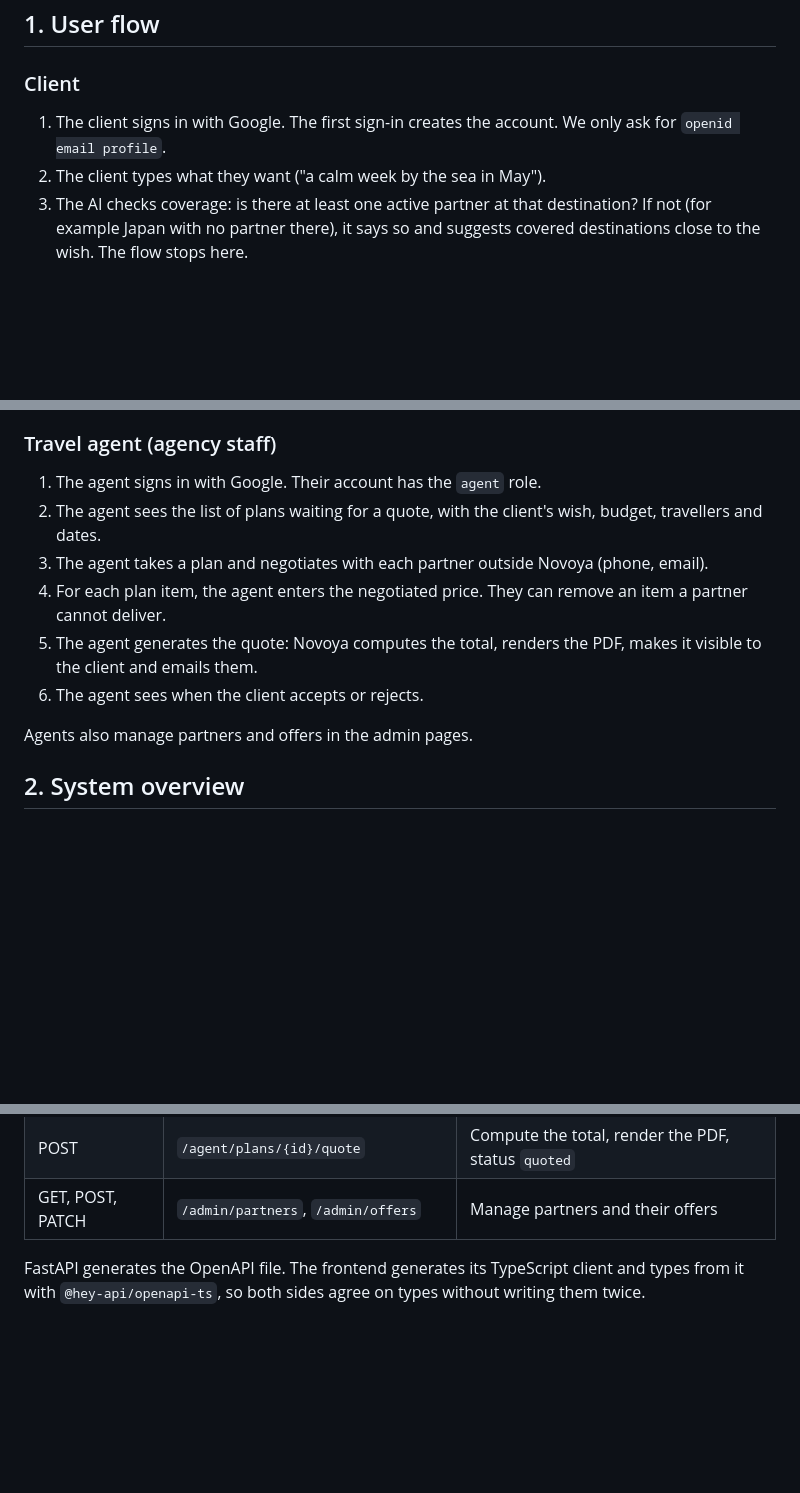
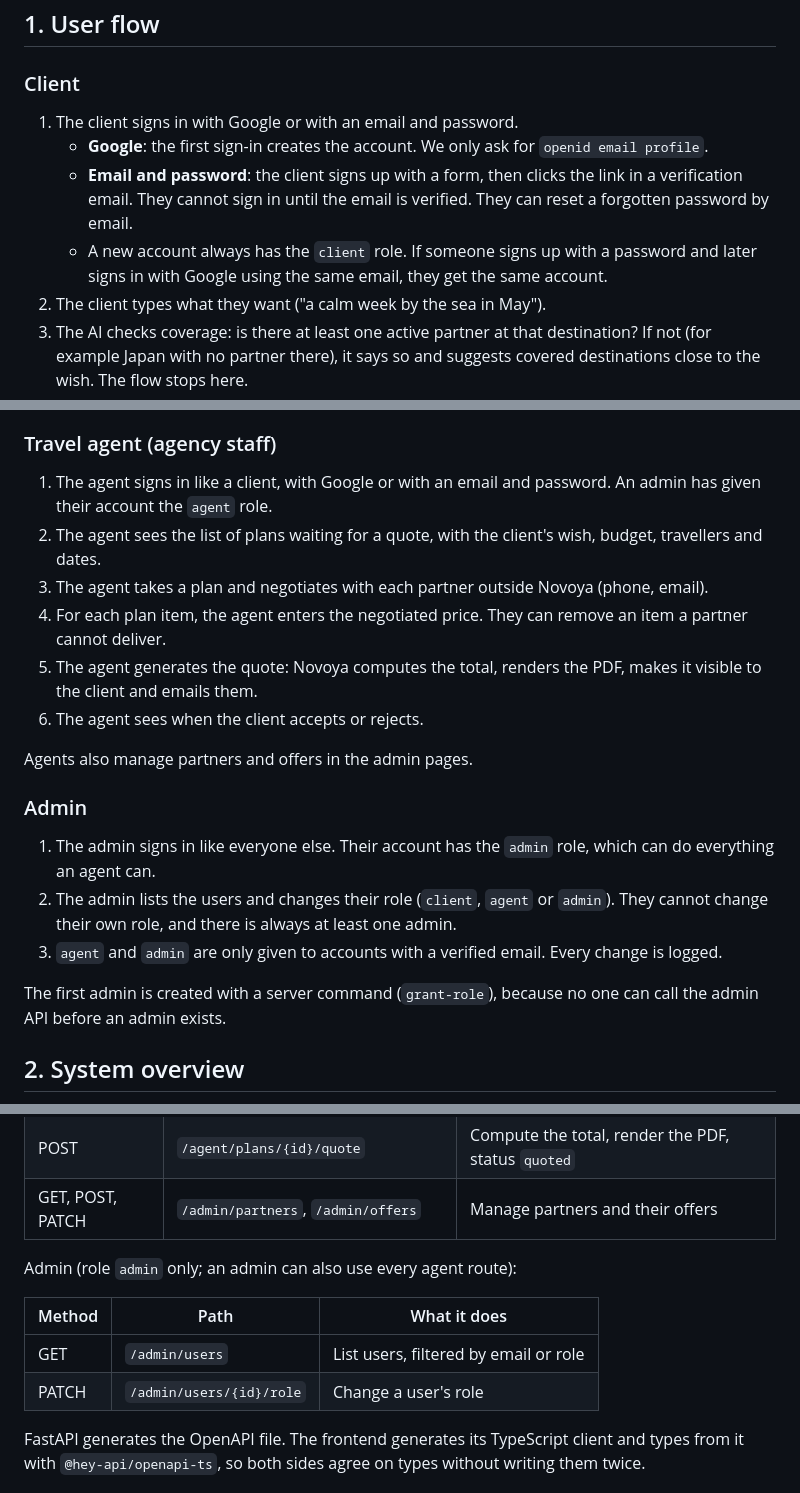
Before and after one commit to damnthonyy/Novoya, a Markdown page: docs/ARCHITECTURE.md, 3 parts joined by grey strips. Rendered like a GitHub page; blank space fills up the shorter version.

```diff
--- a/docs/ARCHITECTURE.md
+++ b/docs/ARCHITECTURE.md
@@ -15,7 +15,10 @@ This document is the starting proposal. Change it by pull request, like code.
 
 ### Client
 
-1. The client signs in with Google. The first sign-in creates the account. We only ask for `openid email profile`.
+1. The client signs in with Google or with an email and password.
+   - **Google**: the first sign-in creates the account. We only ask for `openid email profile`.
+   - **Email and password**: the client signs up with a form, then clicks the link in a verification email. They cannot sign in until the email is verified. They can reset a forgotten password by email.
+   - A new account always has the `client` role. If someone signs up with a password and later signs in with Google using the same email, they get the same account.
 2. The client types what they want ("a calm week by the sea in May").
 3. The AI checks coverage: is there at least one active partner at that destination? If not (for example Japan with no partner there), it says so and suggests covered destinations close to the wish. The flow stops here.
 4. The AI opens a preference panel: sections, each with tags to pick (style, rhythm, accommodation, activities, food, transport...). The tags come from the partner offers at that destination, so the client can only pick what we can deliver.
@@ -26,7 +29,7 @@ This document is the starting proposal. Change it by pull request, like code.
 
 ### Travel agent (agency staff)
 
-1. The agent signs in with Google. Their account has the `agent` role.
+1. The agent signs in like a client, with Google or with an email and password. An admin has given their account the `agent` role.
 2. The agent sees the list of plans waiting for a quote, with the client's wish, budget, travellers and dates.
 3. The agent takes a plan and negotiates with each partner outside Novoya (phone, email).
 4. For each plan item, the agent enters the negotiated price. They can remove an item a partner cannot deliver.
@@ -34,6 +37,14 @@ This document is the starting proposal. Change it by pull request, like code.
 6. The agent sees when the client accepts or rejects.
 
 Agents also manage partners and offers in the admin pages.
+
+### Admin
+
+1. The admin signs in like everyone else. Their account has the `admin` role, which can do everything an agent can.
+2. The admin lists the users and changes their role (`client`, `agent` or `admin`). They cannot change their own role, and there is always at least one admin.
+3. `agent` and `admin` are only given to accounts with a verified email. Every change is logged.
+
+The first admin is created with a server command (`grant-role`), because no one can call the admin API before an admin exists.
 
 ## 2. System overview
 
@@ -243,6 +270,13 @@ Agent (role `agent` only):
 | PATCH | `/agent/plans/{id}/items/{item_id}` | Set the negotiated price, or remove the item |
 | POST | `/agent/plans/{id}/quote` | Compute the total, render the PDF, status `quoted` |
 | GET, POST, PATCH | `/admin/partners`, `/admin/offers` | Manage partners and their offers |
+
+Admin (role `admin` only; an admin can also use every agent route):
+
+| Method | Path | What it does |
+|---|---|---|
+| GET | `/admin/users` | List users, filtered by email or role |
+| PATCH | `/admin/users/{id}/role` | Change a user's role |
 
 FastAPI generates the OpenAPI file. The frontend generates its TypeScript client and types from it with `@hey-api/openapi-ts`, so both sides agree on types without writing them twice.
 
```
Also changed, not shown: other parts of docs/ARCHITECTURE.md (+25 -9 lines).
